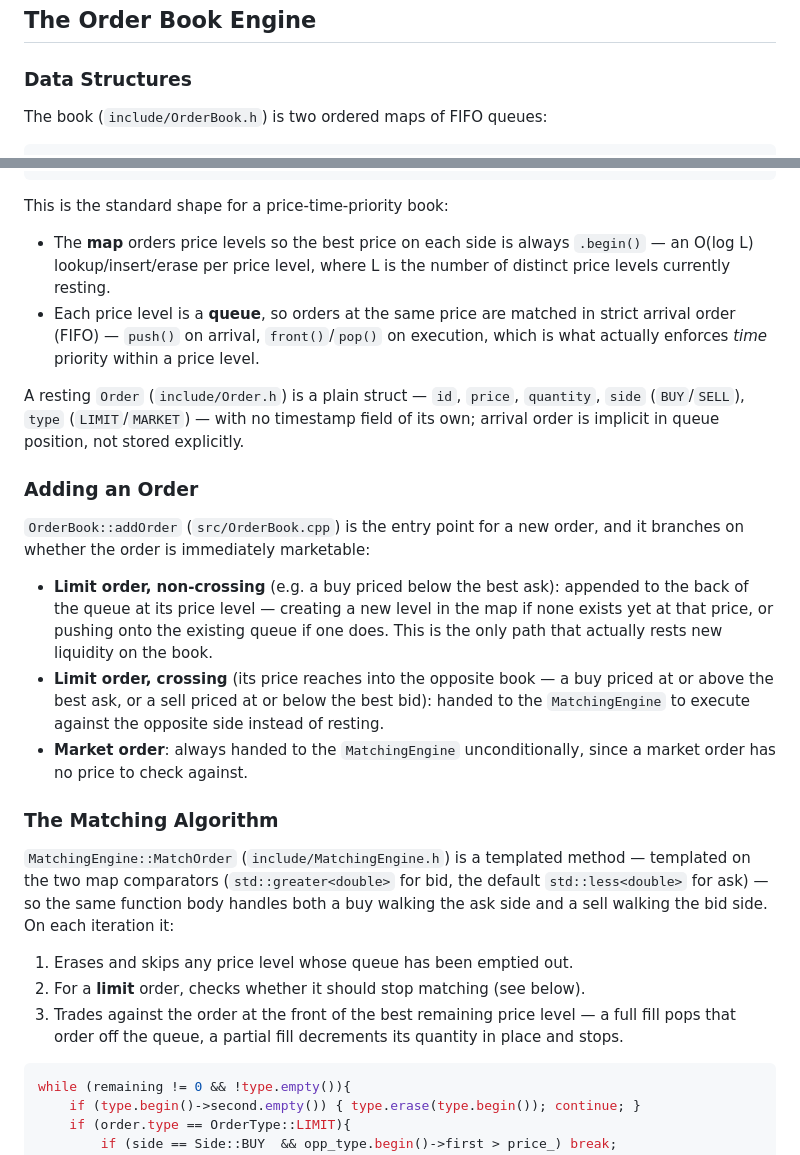
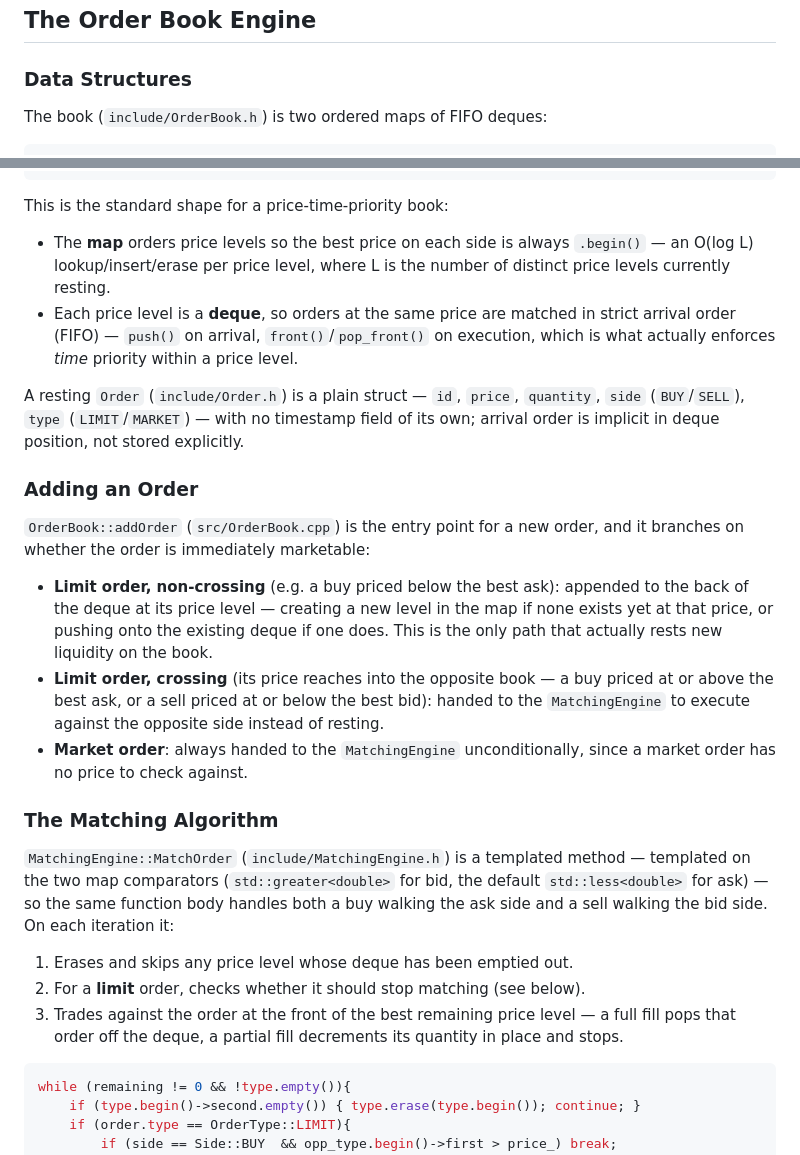
Before and after one commit to aabhasp6UCL/LOB-Market-Microstrucure-Simulator, a Markdown page: README.md, 2 parts joined by grey strips. Rendered like a GitHub page.

````diff
--- a/README.md
+++ b/README.md
@@ -35,6 +35,6 @@ Everything above the JSON files is the engine; everything below is presentation.
 
 ### Data Structures
 
-The book (`include/OrderBook.h`) is two ordered maps of FIFO queues:
+The book (`include/OrderBook.h`) is two ordered maps of FIFO deques:
 
 ```cpp
@@ -45,15 +45,15 @@ std::map<double, std::queue<Order>>                       ask;  // ascending:  a
 This is the standard shape for a price-time-priority book:
 
 - The **map** orders price levels so the best price on each side is always `.begin()` — an O(log L) lookup/insert/erase per price level, where L is the number of distinct price levels currently resting.
-- Each price level is a **queue**, so orders at the same price are matched in strict arrival order (FIFO) — `push()` on arrival, `front()`/`pop()` on execution, which is what actually enforces *time* priority within a price level.
+- Each price level is a **deque**, so orders at the same price are matched in strict arrival order (FIFO) — `push()` on arrival, `front()`/`pop_front()` on execution, which is what actually enforces *time* priority within a price level.
 
-A resting `Order` (`include/Order.h`) is a plain struct — `id`, `price`, `quantity`, `side` (`BUY`/`SELL`), `type` (`LIMIT`/`MARKET`) — with no timestamp field of its own; arrival order is implicit in queue position, not stored explicitly.
+A resting `Order` (`include/Order.h`) is a plain struct — `id`, `price`, `quantity`, `side` (`BUY`/`SELL`), `type` (`LIMIT`/`MARKET`) — with no timestamp field of its own; arrival order is implicit in deque position, not stored explicitly.
 
 ### Adding an Order
 
 `OrderBook::addOrder` (`src/OrderBook.cpp`) is the entry point for a new order, and it branches on whether the order is immediately marketable:
 
-- **Limit order, non-crossing** (e.g. a buy priced below the best ask): appended to the back of the queue at its price level — creating a new level in the map if none exists yet at that price, or pushing onto the existing queue if one does. This is the only path that actually rests new liquidity on the book.
+- **Limit order, non-crossing** (e.g. a buy priced below the best ask): appended to the back of the deque at its price level — creating a new level in the map if none exists yet at that price, or pushing onto the existing deque if one does. This is the only path that actually rests new liquidity on the book.
 - **Limit order, crossing** (its price reaches into the opposite book — a buy priced at or above the best ask, or a sell priced at or below the best bid): handed to the `MatchingEngine` to execute against the opposite side instead of resting.
 - **Market order**: always handed to the `MatchingEngine` unconditionally, since a market order has no price to check against.
 
@@ -61,9 +61,9 @@ A resting `Order` (`include/Order.h`) is a plain struct — `id`, `price`, `quan
 
 `MatchingEngine::MatchOrder` (`include/MatchingEngine.h`) is a templated method — templated on the two map comparators (`std::greater<double>` for bid, the default `std::less<double>` for ask) — so the same function body handles both a buy walking the ask side and a sell walking the bid side. On each iteration it:
 
-1. Erases and skips any price level whose queue has been emptied out.
+1. Erases and skips any price level whose deque has been emptied out.
 2. For a **limit** order, checks whether it should stop matching (see below).
-3. Trades against the order at the front of the best remaining price level — a full fill pops that order off the queue, a partial fill decrements its quantity in place and stops.
+3. Trades against the order at the front of the best remaining price level — a full fill pops that order off the deque, a partial fill decrements its quantity in place and stops.
 
 ```cpp
 while (remaining != 0 && !type.empty()){
````
Also changed, not shown: other parts of README.md (+2 -2 lines).
